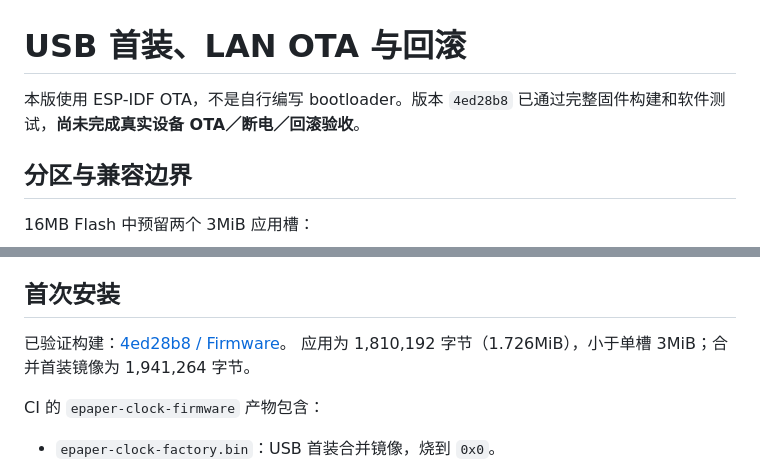
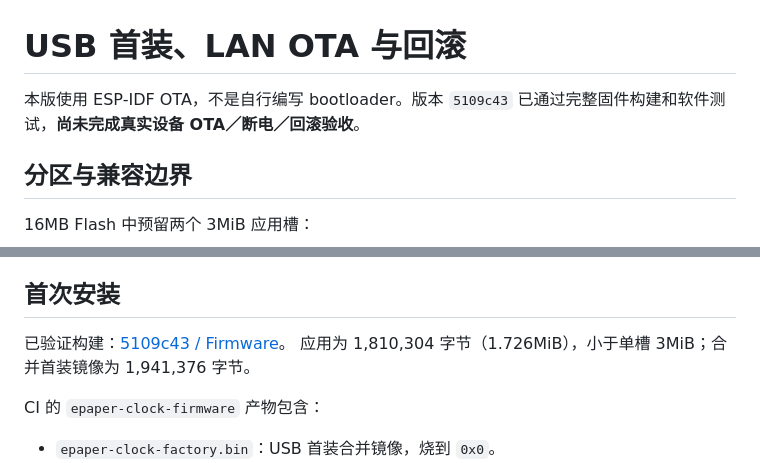
Before and after one commit to billxc/epaper-clock, a Markdown page: docs/ota.md, 2 parts joined by grey strips. Drawn GitHub-style.

Commit message:
Point firmware downloads to verified whitespace layout build

```diff
--- a/docs/ota.md
+++ b/docs/ota.md
@@ -1,6 +1,6 @@
 # USB 首装、LAN OTA 与回滚
 
-本版使用 ESP-IDF OTA，不是自行编写 bootloader。版本 `4ed28b8` 已通过完整固件构建和软件测试，**尚未完成真实设备 OTA／断电／回滚验收**。
+本版使用 ESP-IDF OTA，不是自行编写 bootloader。版本 `5109c43` 已通过完整固件构建和软件测试，**尚未完成真实设备 OTA／断电／回滚验收**。
 
 ## 分区与兼容边界
 
@@ -19,8 +19,8 @@
 
 ## 首次安装
 
-已验证构建：[4ed28b8 / Firmware](https://github.com/billxc/epaper-clock/actions/runs/39220606914)。
-应用为 1,810,192 字节（1.726MiB），小于单槽 3MiB；合并首装镜像为 1,941,264 字节。
+已验证构建：[5109c43 / Firmware](https://github.com/billxc/epaper-clock/actions/runs/39275624253)。
+应用为 1,810,304 字节（1.726MiB），小于单槽 3MiB；合并首装镜像为 1,941,376 字节。
 
 CI 的 `epaper-clock-firmware` 产物包含：
 
```
Also changed, not shown: README.md (+1 -1 lines).
